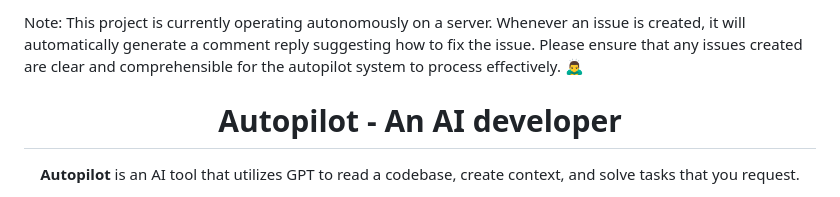
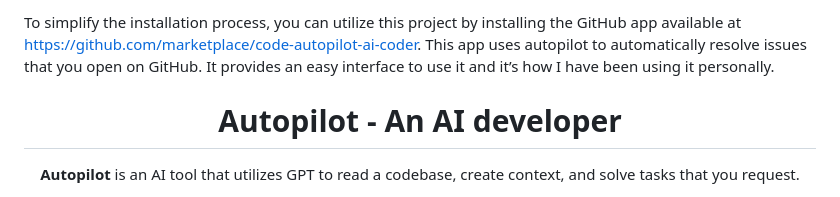
Before and after one commit to fjrdomingues/autopilot, a Markdown page: README.md, the part around the change. GitHub-like rendering.

Commit message:
Added link to GH app

```diff
--- a/README.md
+++ b/README.md
@@ -1,4 +1,4 @@
-Note: This project is currently operating autonomously on a server. Whenever an issue is created, it will automatically generate a comment reply suggesting how to fix the issue. Please ensure that any issues created are clear and comprehensible for the autopilot system to process effectively. 🙇‍♂️
+To simplify the installation process, you can utilize this project by installing the GitHub app available at https://github.com/marketplace/code-autopilot-ai-coder. This app uses autopilot to automatically resolve issues that you open on GitHub. It provides an easy interface to use it and it’s how I have been using it personally.
 
 
 <h1 align="center">Autopilot - An AI developer</h1>
```
